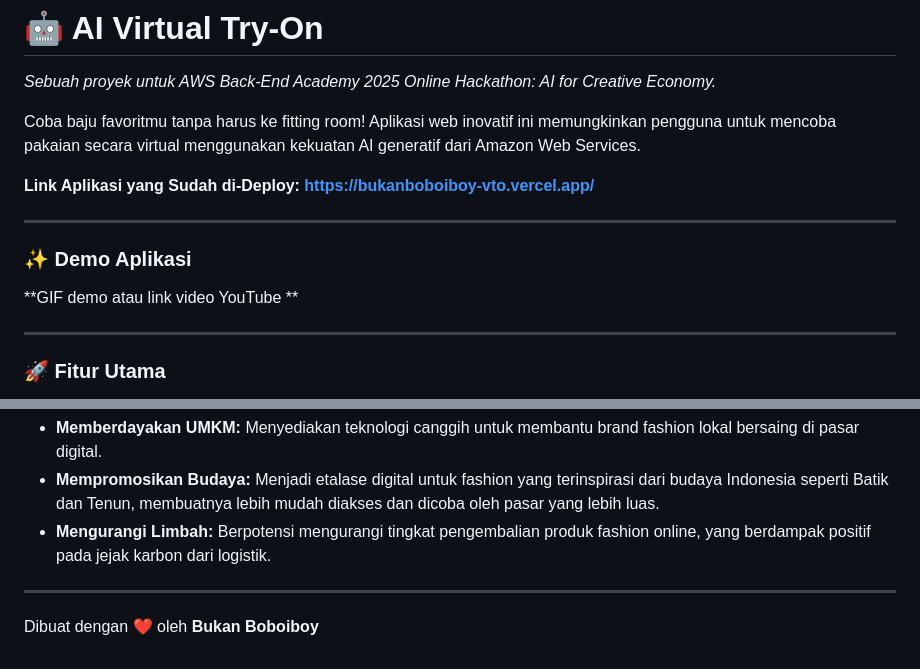
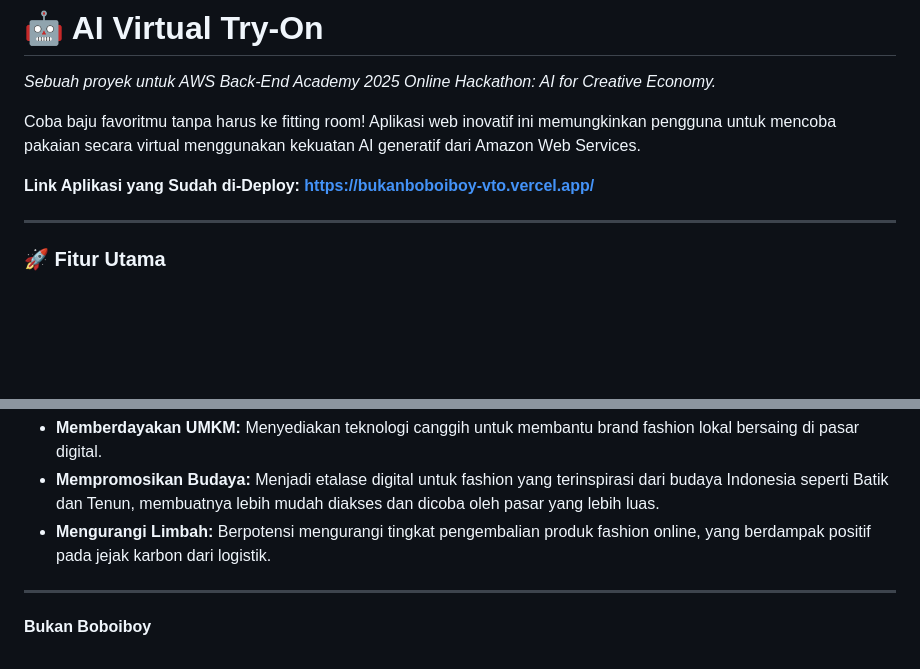
Before and after one commit to bukanboboiboy/amazon-vto, a Markdown page: README.md, 2 parts joined by grey strips. Drawn GitHub-style; blank space fills up the shorter version.

```diff
--- a/README.md
+++ b/README.md
@@ -5,12 +5,6 @@
 Coba baju favoritmu tanpa harus ke fitting room! Aplikasi web inovatif ini memungkinkan pengguna untuk mencoba pakaian secara virtual menggunakan kekuatan AI generatif dari Amazon Web Services.
 
 **Link Aplikasi yang Sudah di-Deploy: https://bukanboboiboy-vto.vercel.app/**
-
----
-
-### ✨ Demo Aplikasi
-
-**GIF demo atau link video YouTube **
 
 ---
 
@@ -60,4 +54,4 @@ Proyek ini secara langsung mendukung subsektor **Fashion dan Kriya** dengan:
 -   **Mengurangi Limbah:** Berpotensi mengurangi tingkat pengembalian produk fashion online, yang berdampak positif pada jejak karbon dari logistik.
 
 ---
-Dibuat dengan ❤️ oleh **Bukan Boboiboy**
+**Bukan Boboiboy**
```
